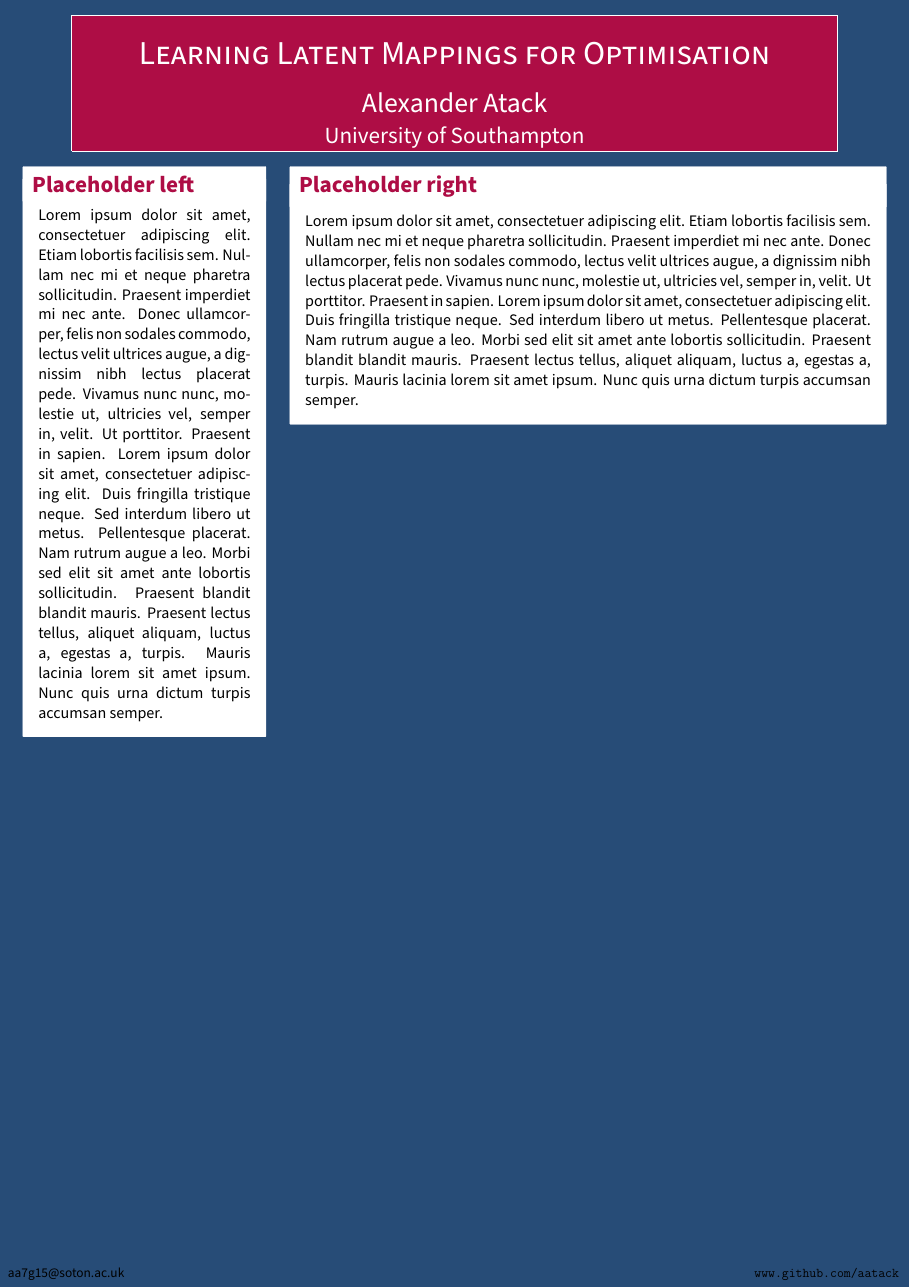
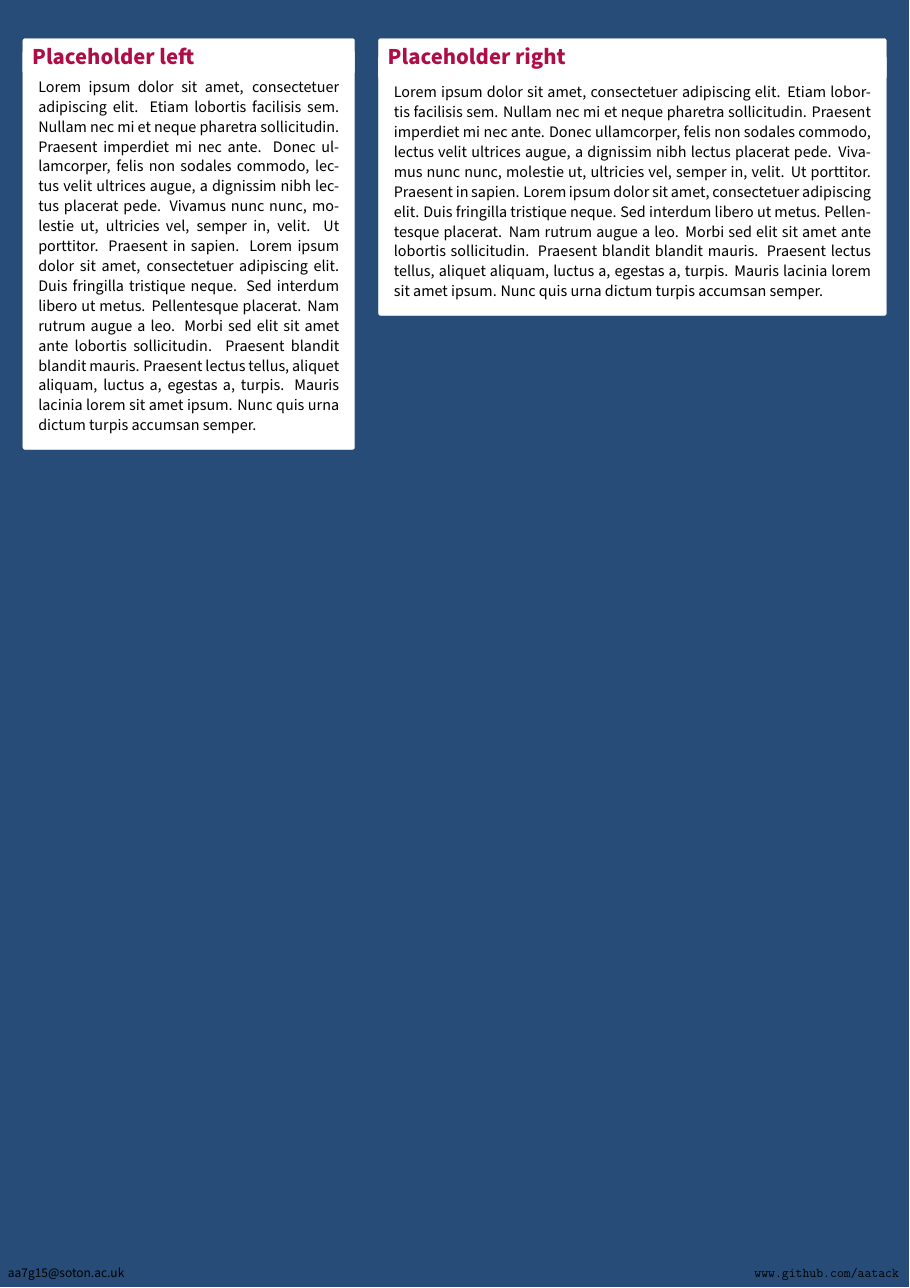
Before and after one commit to QuadraticOne/IP, a LaTeX poster (reports/poster/main.tex): the whole page. Compiled offline with pdfLaTeX; a LaTeX package or settings file that is missing is left out.

Commit message:
Prevent whitespace when excluding default title

```diff
--- a/reports/poster/main.tex
+++ b/reports/poster/main.tex
@@ -7,19 +7,18 @@
 \usepackage[T1]{fontenc}
 \usepackage{url}
 
-\title{Learning Latent Mappings for Optimisation}
-\author{Alexander Atack}
-\date{\today}
-\institute{University of Southampton}
 \usetheme{Simple}
 
+% Colours
 \definecolor{posterBackgroundColour}{HTML}{274C77}
 \definecolor{blockBackgroundColour}{HTML}{323421}
 
+% Spans
 \newcommand\fullpagespan[1]{
   \parbox{0.98\textwidth}{#1}
 }
 
+% Block styles
 \defineblockstyle{bodyblock}{
     titlewidthscale=1.0,
     bodywidthscale=1,
@@ -29,7 +28,7 @@
     bodyoffsetx=0mm,
     bodyoffsety=15mm,
     bodyverticalshift=10mm,
-    roundedcorners=1,
+    roundedcorners=4,
     linewidth=2pt,
     titleinnersep=6mm,
     bodyinnersep=1cm
@@ -48,34 +47,26 @@
     \fi
 }
 
-\definetitlestyle{sampletitle}{
-width=500mm, roundedcorners=1, linewidth=0pt, innersep=5pt,
-titletotopverticalspace=10mm, titletoblockverticalspace=10mm
-}{
-\begin{scope}[line width=\titlelinewidth, rounded corners=\titleroundedcorners]
-\draw[color=blocktitlebgcolor, fill=titlebgcolor]
-(\titleposleft,\titleposbottom) rectangle (\titleposright,\titlepostop);
-\end{scope}
-}
-
-
+% Style commands
 \colorlet{backgroundcolor}{posterBackgroundColour}
 \colorlet{blockbodybgcolor}{white}
 \colorlet{blocktitlebgcolor}{white}
 
-
-\usetitlestyle{sampletitle}
 \useblockstyle{bodyblock}
 
+% Document
 \begin{document}
 
-\maketitle
+% Prevent whitespace when excluding title
+\makeatletter
+    \setlength{\TP@blocktop}{.47\textheight}
+\makeatother
 
 \begin{columns}
-    \column{0.3}
+    \column{0.4}
     \block{Placeholder left}{\blindtext}
 
-    \column{0.7}
+    \column{0.6}
     \block{Placeholder right}{\blindtext}
 \end{columns}
 
```
